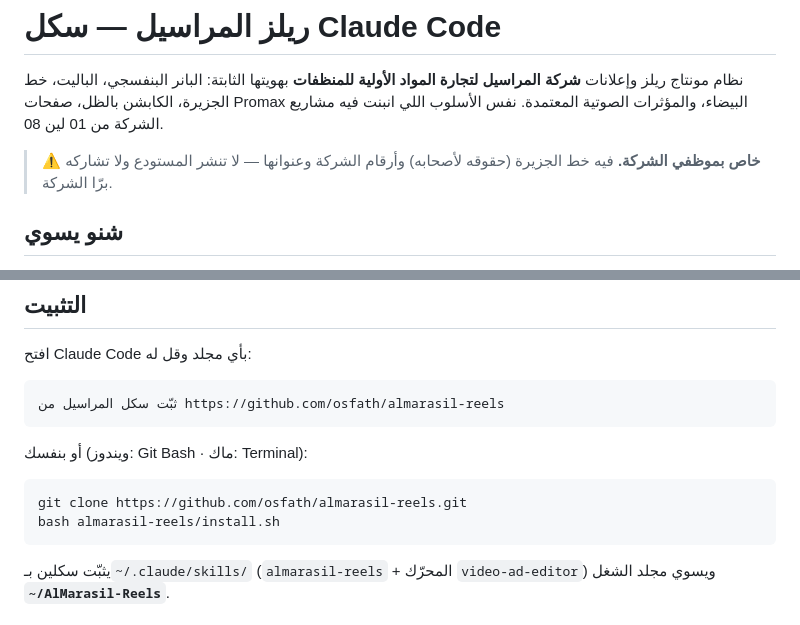
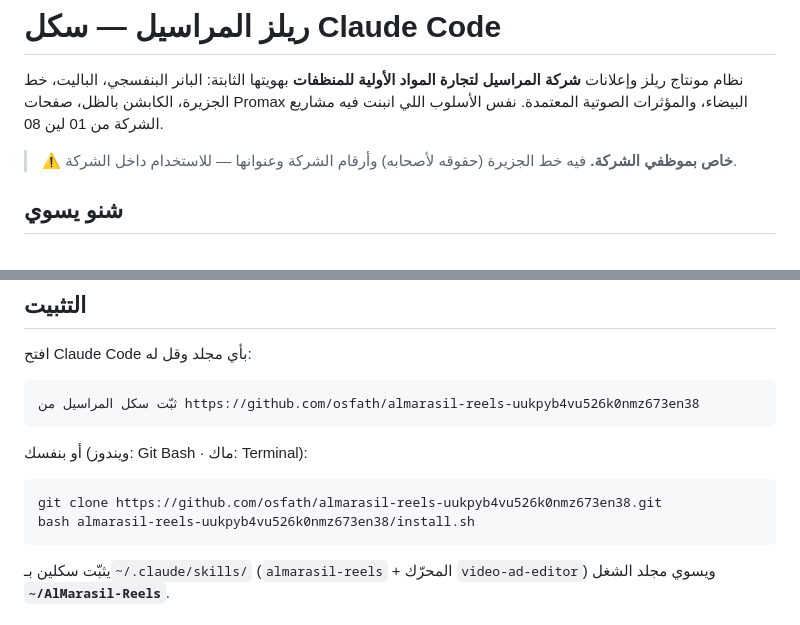
Before and after one commit to osfath/almarasil-reels-uukpyb4vu526k0nmz673en38, a Markdown page: README.md, 2 parts joined by grey strips. Rendered like a GitHub page.

Commit message:
README: رابط المستودع الجديد
Co-Authored-By: Claude Opus 5.5 <noreply@anthropic.com>
Claude-Session: https://claude.ai/code/session_017KKLXxFjUMEHAvrRNrSUsN

````diff
--- a/README.md
+++ b/README.md
@@ -2,7 +2,7 @@
 
 نظام مونتاج ريلز وإعلانات **شركة المراسيل لتجارة المواد الأولية للمنظفات** بهويتها الثابتة: البانر البنفسجي، الباليت، خط الجزيرة، الكابشن بالظل، صفحات Promax البيضاء، والمؤثرات الصوتية المعتمدة. نفس الأسلوب اللي انبنت فيه مشاريع الشركة من 01 لين 08.
 
-> ⚠️ **خاص بموظفي الشركة.** فيه خط الجزيرة (حقوقه لأصحابه) وأرقام الشركة وعنوانها — لا تنشر المستودع ولا تشاركه برّا الشركة.
+> ⚠️ **خاص بموظفي الشركة.** فيه خط الجزيرة (حقوقه لأصحابه) وأرقام الشركة وعنوانها — للاستخدام داخل الشركة.
 
 ## شنو يسوي
 تعطيه فيديو خام من الجوال (برميل، مستودع، منتج، شرح مادة)، يطلع لك ريل 9:16 جاهز:
@@ -16,12 +16,12 @@
 ## التثبيت
 افتح Claude Code بأي مجلد وقل له:
 ```
-ثبّت سكل المراسيل من https://github.com/osfath/almarasil-reels
+ثبّت سكل المراسيل من https://github.com/osfath/almarasil-reels-uukpyb4vu526k0nmz673en38
 ```
 أو بنفسك (ويندوز: Git Bash · ماك: Terminal):
 ```bash
-git clone https://github.com/osfath/almarasil-reels.git
-bash almarasil-reels/install.sh
+git clone https://github.com/osfath/almarasil-reels-uukpyb4vu526k0nmz673en38.git
+bash almarasil-reels-uukpyb4vu526k0nmz673en38/install.sh
 ```
 يثبّت سكلين بـ`~/.claude/skills/` (`almarasil-reels` + المحرّك `video-ad-editor`) ويسوي مجلد الشغل **`~/AlMarasil-Reels`**.
 
````
